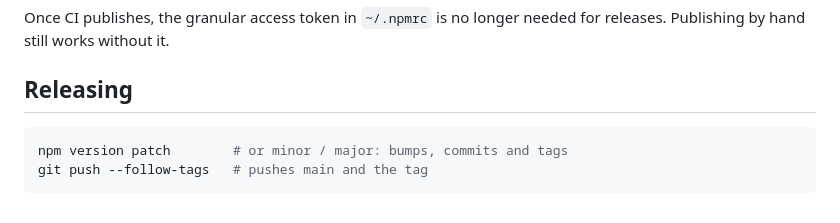
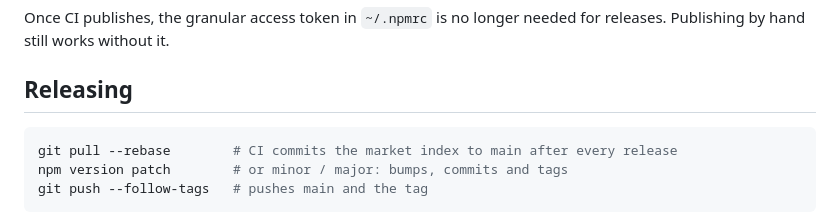
Before and after one commit to my-dsh/deepseek-intelligent-ui, a Markdown page: docs/RELEASING.md, the part around the change. Drawn GitHub-style.

Commit message:
docs: pull before releasing — CI commits the market index to main

````diff
--- a/docs/RELEASING.md
+++ b/docs/RELEASING.md
@@ -40,6 +40,7 @@ releases. Publishing by hand still works without it.
 ## Releasing
 
 ```bash
+git pull --rebase        # CI commits the market index to main after every release
 npm version patch        # or minor / major: bumps, commits and tags
 git push --follow-tags   # pushes main and the tag
 ```
````
